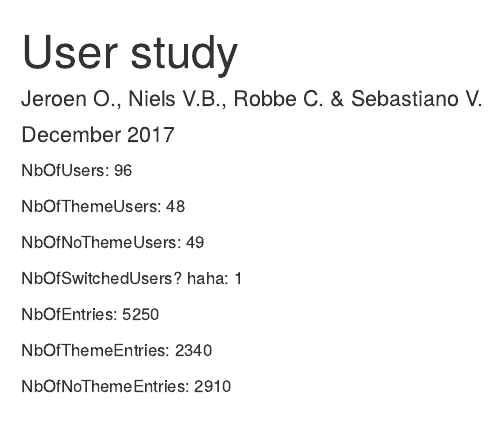
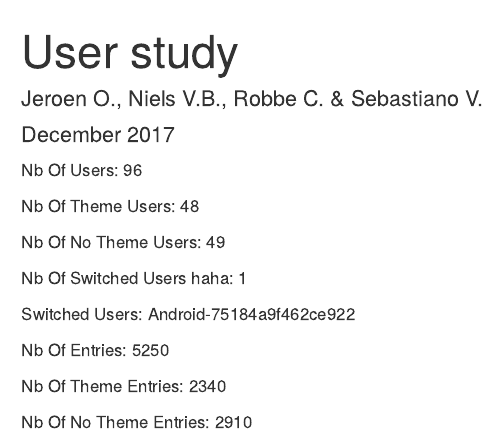
Before and after one commit to Robbec/Openbaar-Vervoer, an R Markdown document (userStudy/User study.Rmd): the page in a window 1100 px wide, from its top. Rendered offline with R 4.5, knitr and Pandoc, with nearby package versions.

Commit message:
found that bastard

````diff
--- a/userStudy/User study.Rmd
+++ b/userStudy/User study.Rmd
@@ -20,16 +20,18 @@ nbUsers <- length(unique(database$user))
 nbThemeUsers <- length(unique(themeData$user))
 nbNoThemeUsers <- length(unique(noThemeData$user))
 ```
-NbOfUsers: `r nbUsers`
+Nb Of Users: `r nbUsers`
 
-NbOfThemeUsers: `r nbThemeUsers`
+Nb Of Theme Users: `r nbThemeUsers`
 
-NbOfNoThemeUsers: `r nbNoThemeUsers`
+Nb Of No Theme Users: `r nbNoThemeUsers`
 
-NbOfSwitchedUsers? haha: `r nbThemeUsers + nbNoThemeUsers - nbUsers`
+Nb Of Switched Users haha: `r nbThemeUsers + nbNoThemeUsers - nbUsers`
 
-NbOfEntries: `r nrow(database)`
+Switched Users: `r unique(themeData$user[themeData$user %in% noThemeData$user])`
 
-NbOfThemeEntries: `r nrow(themeData)`
+Nb Of Entries: `r nrow(database)`
 
-NbOfNoThemeEntries: `r nrow(noThemeData)`
+Nb Of Theme Entries: `r nrow(themeData)`
+
+Nb Of No Theme Entries: `r nrow(noThemeData)`
````
Also changed, not shown: userStudy/User_study.html.
